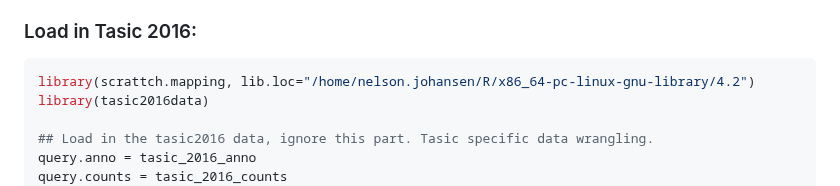
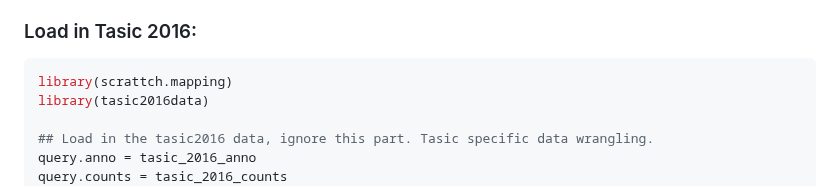
Before and after one commit to AllenInstitute/scrattch.taxonomy, a Markdown page: examples/build_patchseq_taxonomy.md, the part around the change. GitHub-like rendering.

````diff
--- a/examples/build_patchseq_taxonomy.md
+++ b/examples/build_patchseq_taxonomy.md
@@ -9,7 +9,7 @@ In this tutorial we demonstrate how to setup a patchseq Shiny taxonomy using scr
 
 ### Load in Tasic 2016:
 ```R
-library(scrattch.mapping, lib.loc="/home/nelson.johansen/R/x86_64-pc-linux-gnu-library/4.2")
+library(scrattch.mapping)
 library(tasic2016data)
 
 ## Load in the tasic2016 data, ignore this part. Tasic specific data wrangling.
````
